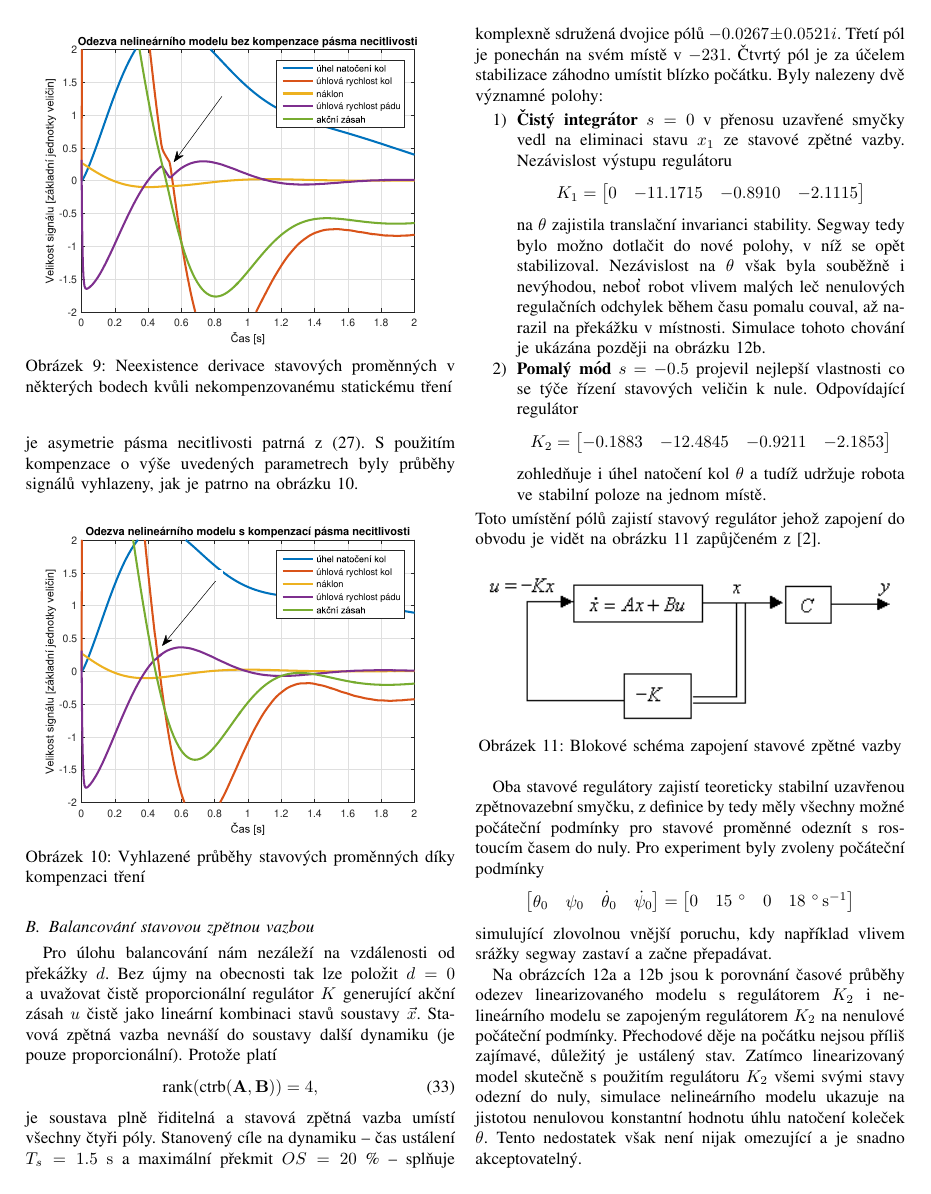
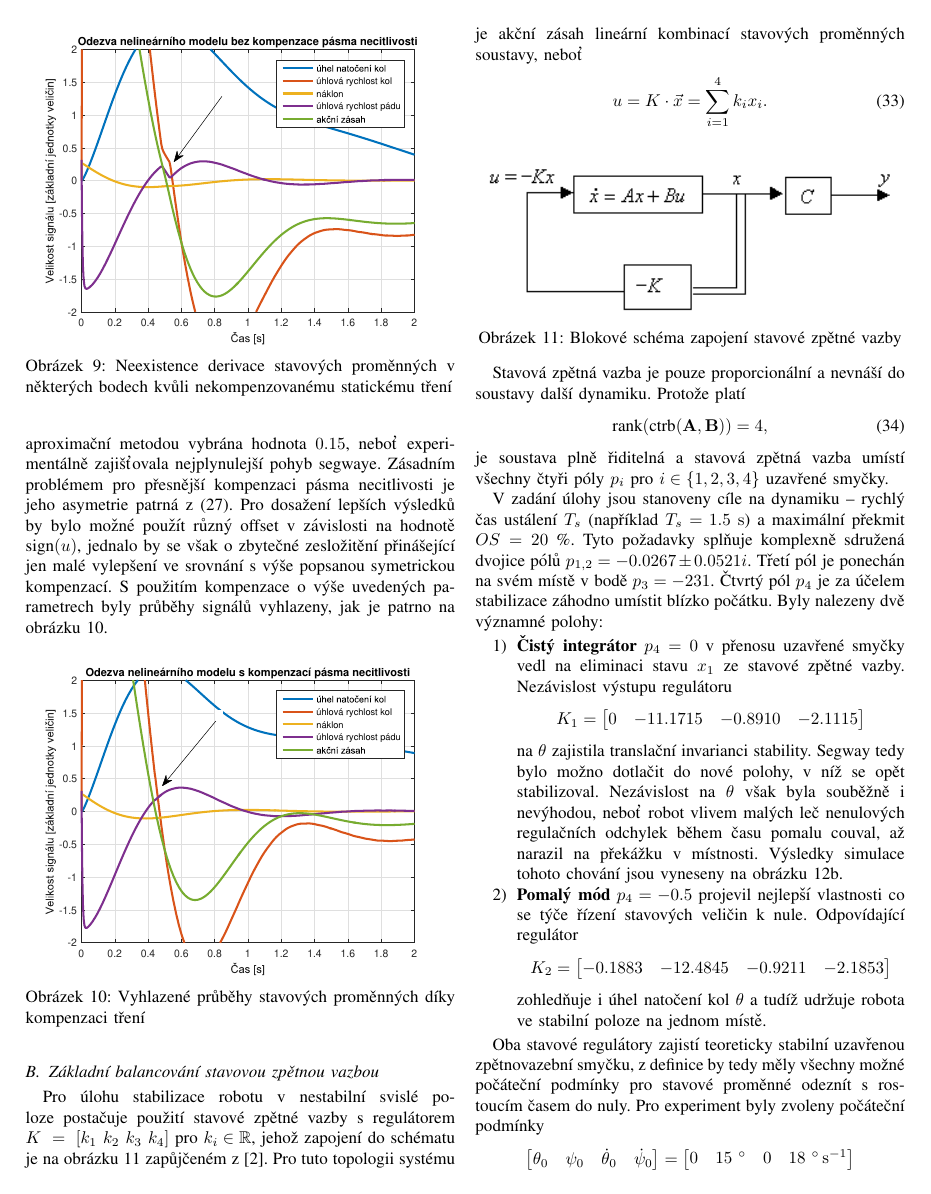
Before and after one commit to vmichal/ARI, a LaTeX problem sheet (semestral_assignment/zprava.tex): page 6 of 8. Compiled offline with pdfLaTeX.

Commit message:
Finish full state feedback in semestral assignment

```diff
--- a/semestral_assignment/zprava.tex
+++ b/semestral_assignment/zprava.tex
@@ -522 +517,0 @@ Tím byl vytyčen interval přípustných hodnot offsetu a další ladění prob
-Zásadním problémem pro přesnější určení optimálního offsetu je asymetrie pásma necitlivosti patrná z \eqref{eq:deadzone}.
@@ -523,3 +523,8 @@ Zásadním problémem pro přesnější určení optimálního offsetu je asymet
+Z vytyčeného intervalu přípustných offsetů byla iteračně aproximační metodou vybrána hodnota $0.15$,
+neboť experimentálně zajišťovala nejplynulejší pohyb segwaye.
+Zásadním problémem pro přesnější kompenzaci pásma necitlivosti je jeho asymetrie patrná z \eqref{eq:deadzone}. Pro dosažení lepších výsledků by bylo možné
+použít různý offset v závislosti na hodnotě $\text{sign}(u)$, jednalo by se však o zbytečné zesložitění přinášející jen malé vylepšení
+ve srovnání s výše popsanou symetrickou kompenzací.
 S použitím kompenzace o výše uvedených parametrech byly průběhy signálů vyhlazeny, jak je patrno na obrázku \ref{fig:kompenzace_treni}.
 
 
@@ -529,19 +534,32 @@ S použitím kompenzace o výše uvedených parametrech byly průběhy signálů
     \label{fig:kompenzace_treni}
 \end{figure}
 
-\subsection{Balancování stavovou zpětnou vazbou}
-Pro úlohu balancování nám nezáleží na vzdálenosti od překážky $d$. Bez újmy na obecnosti tak lze položit $d = 0$
-a uvažovat čistě proporcionální regulátor $K$ generující akční zásah $u$ čistě jako lineární kombinaci stavů soustavy $\vec{x}$.
-Stavová zpětná vazba nevnáší do soustavy další dynamiku (je pouze proporcionální). Protože platí
+\subsection{Základní balancování stavovou zpětnou vazbou}
+Pro úlohu stabilizace robotu v nestabilní svislé poloze postačuje použití stavové zpětné vazby s regulátorem $K~=~\left[ k_1 ~ k_2 ~ k_3 ~ k_4 \right]$
+pro $k_i \in \mathbb{R}$, jehož zapojení do schématu je na obrázku \ref{fig:stavova_zv} zapůjčeném z \cite{img:full_state_feedback}.
+Pro tuto topologii systému je akční zásah lineární kombinací stavových proměnných soustavy, neboť
+\begin{equation}
+    u = K \cdot \vec{x} = \sum_{i=1}^4 k_i x_i.
+\end{equation}
+
+\begin{figure}[htbp]
+    \centerline{\includegraphics[width=\linewidth]{full_state_feedback_schematic.png}}
+    \caption{Blokové schéma zapojení stavové zpětné vazby}
+    \label{fig:stavova_zv}
+\end{figure}
+
+Stavová zpětná vazba je pouze proporcionální a nevnáší do soustavy další dynamiku. Protože platí
 \begin{equation}
     \text{rank}(\text{ctrb}(\mathbf{A}, \mathbf{B})) = 4,
 \end{equation}
-je soustava plně řiditelná a stavová zpětná vazba umístí všechny čtyři póly.
-Stanovený cíle na dynamiku -- čas ustálení $T_s = 1.5$ \si{\second} a maximální překmit $OS = 20$ \% -- splňuje komplexně sdružená
-dvojice pólů $-0.0267 \pm 0.0521i$. Třetí pól je ponechán na svém místě v $-231$. Čtvrtý pól je za účelem stabilizace záhodno umístit blízko počátku.
+je soustava plně řiditelná a stavová zpětná vazba umístí všechny čtyři póly $p_i$ pro $i \in \left\{1, 2,3,4\right\}$ uzavřené smyčky.
+
+V zadání úlohy jsou stanoveny cíle na dynamiku -- rychlý čas ustálení $T_s$ (například $T_s = 1.5$ \si{\second}) a maximální překmit $OS = 20$ \%.
+Tyto požadavky  splňuje komplexně sdružená dvojice pólů $p_{1,2} = -0.0267 \pm 0.0521i$.
+Třetí pól je ponechán na svém místě v bodě $p_3 = -231$. Čtvrtý pól $p_4$ je za účelem stabilizace záhodno umístit blízko počátku.
 Byly nalezeny dvě významné polohy:
 \begin{enumerate}
-    \item \textbf{Čistý integrátor} $s = 0$ v přenosu uzavřené smyčky vedl na eliminaci stavu $x_1$ ze stavové zpětné vazby.
+    \item \textbf{Čistý integrátor} $p_4 = 0$ v přenosu uzavřené smyčky vedl na eliminaci stavu $x_1$ ze stavové zpětné vazby.
     Nezávislost výstupu regulátoru
     \begin{equation*}
         K_1 = \begin{bmatrix}
@@ -550,9 +568,9 @@ Byly nalezeny dvě významné polohy:
     \end{equation*}
     na $\theta$ zajistila translační invarianci stability. Segway tedy bylo možno dotlačit do nové polohy, v níž se opět stabilizoval. Nezávislost na $\theta$
     však byla souběžně i nevýhodou, neboť robot vlivem malých leč nenulových regulačních odchylek během času pomalu couval, až narazil na překážku v místnosti.
-    Simulace tohoto chování je ukázána později na obrázku \ref{fig:stavova_K2_nelin}.
+    Výsledky simulace tohoto chování jsou vyneseny na obrázku \ref{fig:stavova_K2_nelin}.
 
-    \item \textbf{Pomalý mód} $s = -0.5$ projevil nejlepší vlastnosti co se týče řízení stavových veličin k nule. Odpovídající regulátor
+    \item \textbf{Pomalý mód} $p_4 = -0.5$ projevil nejlepší vlastnosti co se týče řízení stavových veličin k nule. Odpovídající regulátor
     \begin{equation*}
         K_2 = \begin{bmatrix}
             -0.1883 & -12.4845 &  -0.9211 &  -2.1853
@@ -560,33 +578,8 @@ Byly nalezeny dvě významné polohy:
     \end{equation*}
     zohledňuje i úhel natočení kol $\theta$ a tudíž udržuje robota ve stabilní poloze na jednom místě.
 \end{enumerate}
-Toto umístění pólů zajistí stavový regulátor
-jehož zapojení do obvodu je vidět na obrázku \ref{fig:stavova_zv} zapůjčeném z \cite{img:full_state_feedback}.
 
-\begin{figure}[htbp]
-    \centerline{\includegraphics[width=\linewidth]{full_state_feedback_schematic.png}}
-    \caption{Blokové schéma zapojení stavové zpětné vazby}
-    \label{fig:stavova_zv}
-\end{figure}
-
-Oba stavové regulátory zajistí teoreticky stabilní uzavřenou zpětnovazební smyčku, z definice by tedy měly všechny možné počáteční
-podmínky pro stavové proměnné odeznít s rostoucím časem do nuly. Pro experiment byly zvoleny počáteční podmínky
-\begin{equation*}
-    \begin{bmatrix}
-        \theta_0 & \psi_0 & \dot{\theta}_0 & \dot{\psi}_0
-    \end{bmatrix} = \begin{bmatrix}
-        0 & 15~\si{\degree} & 0 & 18~\si{\degree\per\second}
-    \end{bmatrix}
-\end{equation*}
-simulující zlovolnou vnější poruchu, kdy například vlivem srážky segway zastaví a začne přepadávat.
-
-Na obrázcích \ref{fig:stavova_K2_lin} a \ref{fig:stavova_K2_nelin}
-jsou k porovnání časové průběhy odezev linearizovaného modelu s regulátorem $K_2$ i nelineárního modelu se zapojeným regulátorem $K_2$ na nenulové počáteční podmínky.
-Přechodové děje na počátku nejsou příliš zajímavé, důležitý je ustálený stav. Zatímco linearizovaný model skutečně s použitím regulátoru $K_2$ všemi svými stavy
-odezní do nuly, simulace nelineárního modelu ukazuje na jistotou nenulovou konstantní hodnotu úhlu natočení koleček $\theta$. Tento nedostatek však není nijak omezující
-a je snadno akceptovatelný.
-
-\begin{figure*}[htbp]
+\begin{figure*}[h!]
     \centering % <-- added
     \begin{subfigure}{0.45\textwidth}
         \centerline{\includegraphics[width=\linewidth]{stavova_K2_lin.eps}}
@@ -617,3 +610,6 @@ a je snadno akceptovatelný.
 \label{fig:charakteristiky}
 \end{figure*}
 
+Oba stavové regulátory zajistí teoreticky stabilní uzavřenou zpětnovazební smyčku, z definice by tedy měly všechny možné počáteční
+podmínky pro stavové proměnné odeznít s rostoucím časem do nuly. Pro experiment byly zvoleny počáteční podmínky
+\begin{equation*}
```
Also changed, not shown: semestral_assignment/zprava.tex (70 more changed lines).
